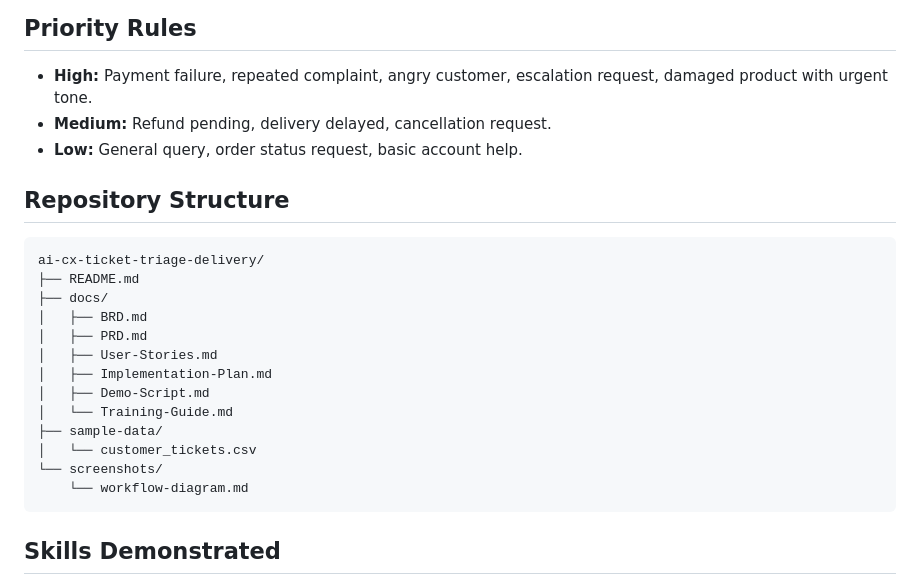
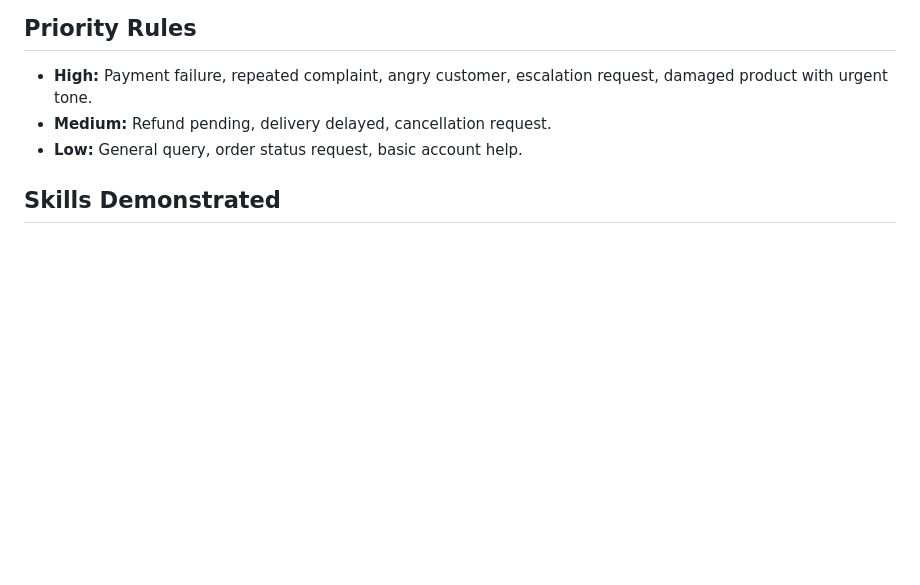
Before and after one commit to Jazz00001/Ticket-Triage-Delivery, a Markdown page: README.md, the part around the change. Drawn GitHub-style; blank space fills up the shorter version.

````diff
--- a/README.md
+++ b/README.md
@@ -78,23 +78,6 @@ The proposed AI-enabled SaaS workflow will:
 - **Medium:** Refund pending, delivery delayed, cancellation request.
 - **Low:** General query, order status request, basic account help.
 
-## Repository Structure
-
-```text
-ai-cx-ticket-triage-delivery/
-├── README.md
-├── docs/
-│   ├── BRD.md
-│   ├── PRD.md
-│   ├── User-Stories.md
-│   ├── Implementation-Plan.md
-│   ├── Demo-Script.md
-│   └── Training-Guide.md
-├── sample-data/
-│   └── customer_tickets.csv
-└── screenshots/
-    └── workflow-diagram.md
-```
 
 ## Skills Demonstrated
 
````
